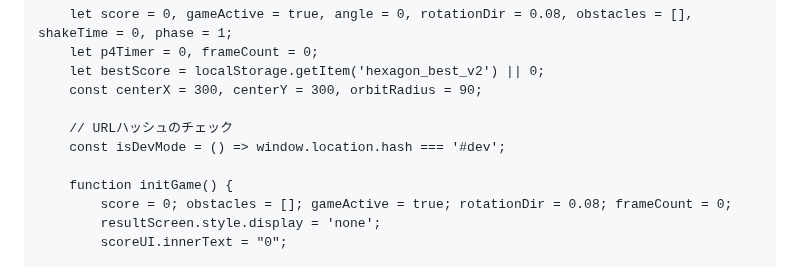
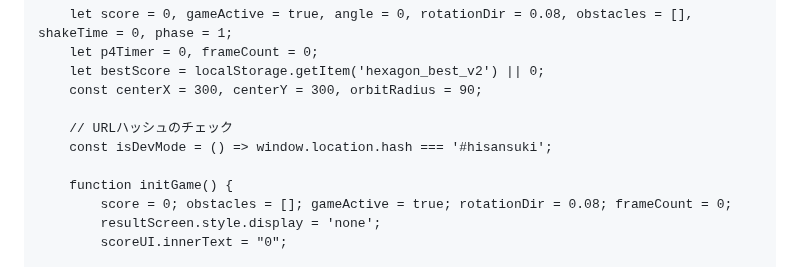
Before and after one commit to soulkin19/Game, a Markdown page: README.md, the part around the change. GitHub-like rendering.

```diff
--- a/README.md
+++ b/README.md
@@ -88,7 +88,7 @@
         const centerX = 300, centerY = 300, orbitRadius = 90;
 
         // URLハッシュのチェック
-        const isDevMode = () => window.location.hash === '#dev';
+        const isDevMode = () => window.location.hash === '#hisansuki';
 
         function initGame() {
             score = 0; obstacles = []; gameActive = true; rotationDir = 0.08; frameCount = 0;
```
